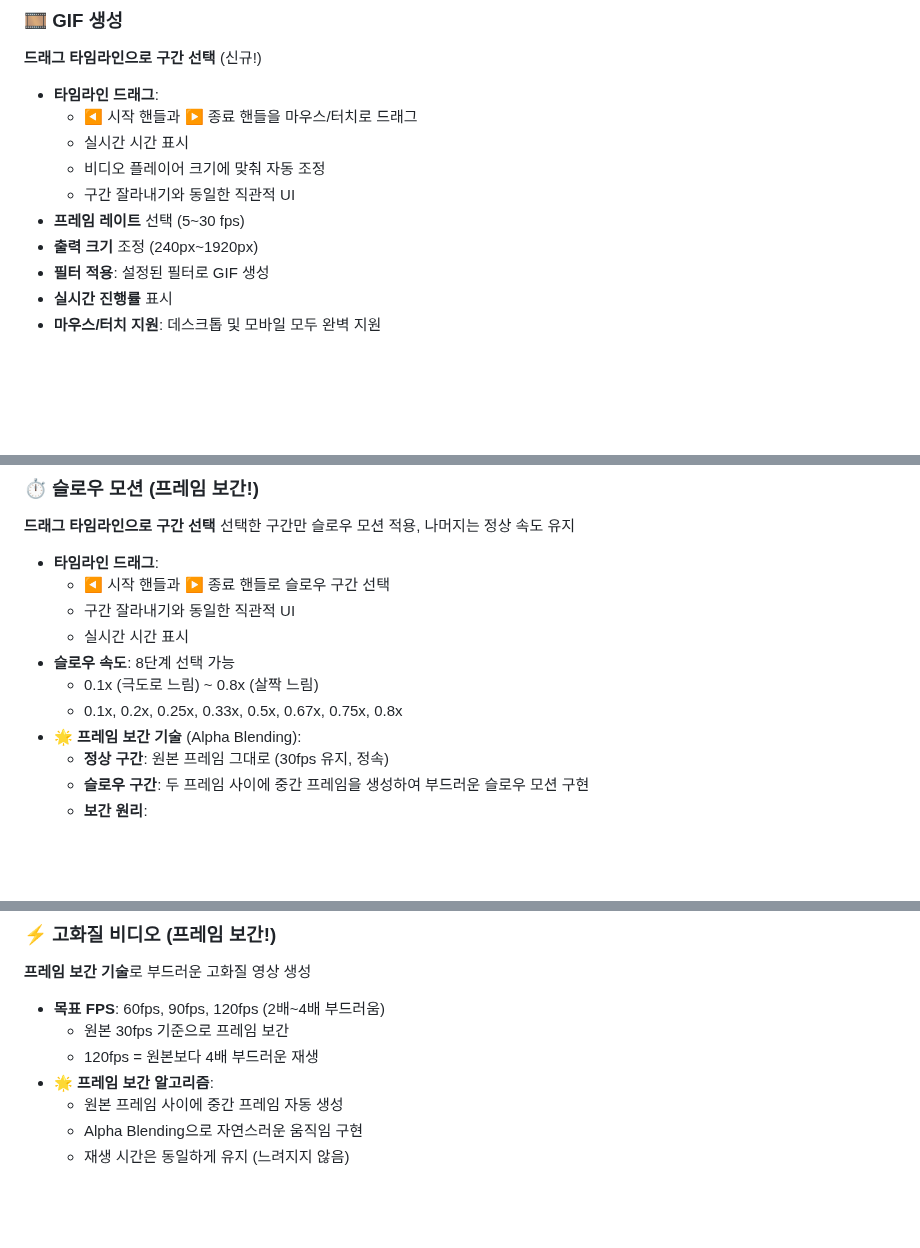
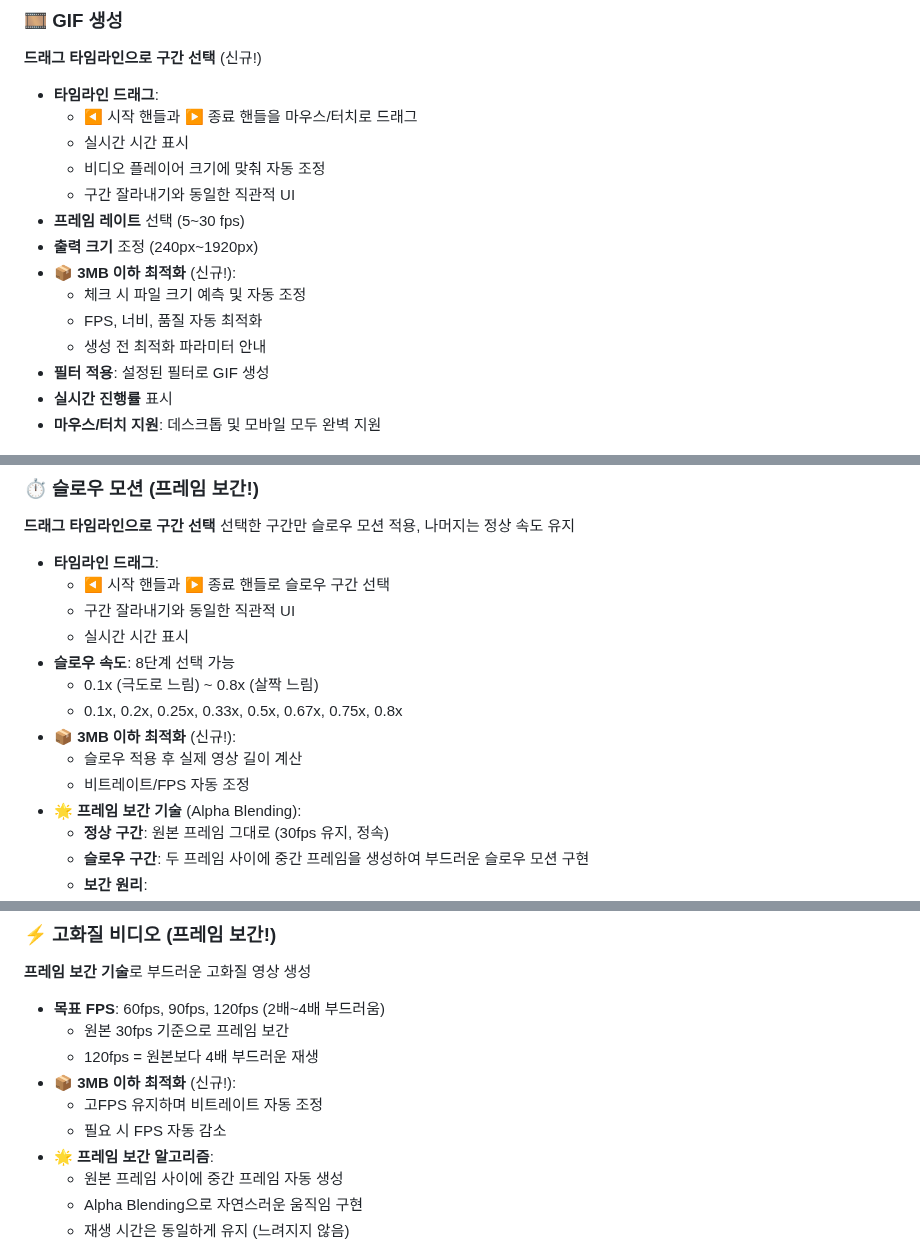
Before and after one commit to EnmanyProject/video, a Markdown page: README.md, 3 parts joined by grey strips. GitHub-like rendering; blank space fills up the shorter version.

```diff
--- a/README.md
+++ b/README.md
@@ -119,6 +123,10 @@ python start_server.py
   - 구간 잘라내기와 동일한 직관적 UI
 - **프레임 레이트** 선택 (5~30 fps)
 - **출력 크기** 조정 (240px~1920px)
+- **📦 3MB 이하 최적화** (신규!):
+  - 체크 시 파일 크기 예측 및 자동 조정
+  - FPS, 너비, 품질 자동 최적화
+  - 생성 전 최적화 파라미터 안내
 - **필터 적용**: 설정된 필터로 GIF 생성
 - **실시간 진행률** 표시
 - **마우스/터치 지원**: 데스크톱 및 모바일 모두 완벽 지원
@@ -133,6 +141,9 @@ python start_server.py
 - **슬로우 속도**: 8단계 선택 가능
   - 0.1x (극도로 느림) ~ 0.8x (살짝 느림)
   - 0.1x, 0.2x, 0.25x, 0.33x, 0.5x, 0.67x, 0.75x, 0.8x
+- **📦 3MB 이하 최적화** (신규!):
+  - 슬로우 적용 후 실제 영상 길이 계산
+  - 비트레이트/FPS 자동 조정
 - **🌟 프레임 보간 기술** (Alpha Blending):
   - **정상 구간**: 원본 프레임 그대로 (30fps 유지, 정속)
   - **슬로우 구간**: 두 프레임 사이에 중간 프레임을 생성하여 부드러운 슬로우 모션 구현
@@ -159,6 +170,9 @@ python start_server.py
 - **목표 FPS**: 60fps, 90fps, 120fps (2배~4배 부드러움)
   - 원본 30fps 기준으로 프레임 보간
   - 120fps = 원본보다 4배 부드러운 재생
+- **📦 3MB 이하 최적화** (신규!):
+  - 고FPS 유지하며 비트레이트 자동 조정
+  - 필요 시 FPS 자동 감소
 - **🌟 프레임 보간 알고리즘**:
   - 원본 프레임 사이에 중간 프레임 자동 생성
   - Alpha Blending으로 자연스러운 움직임 구현
```
Also changed, not shown: other parts of README.md (+30 -0 lines).
